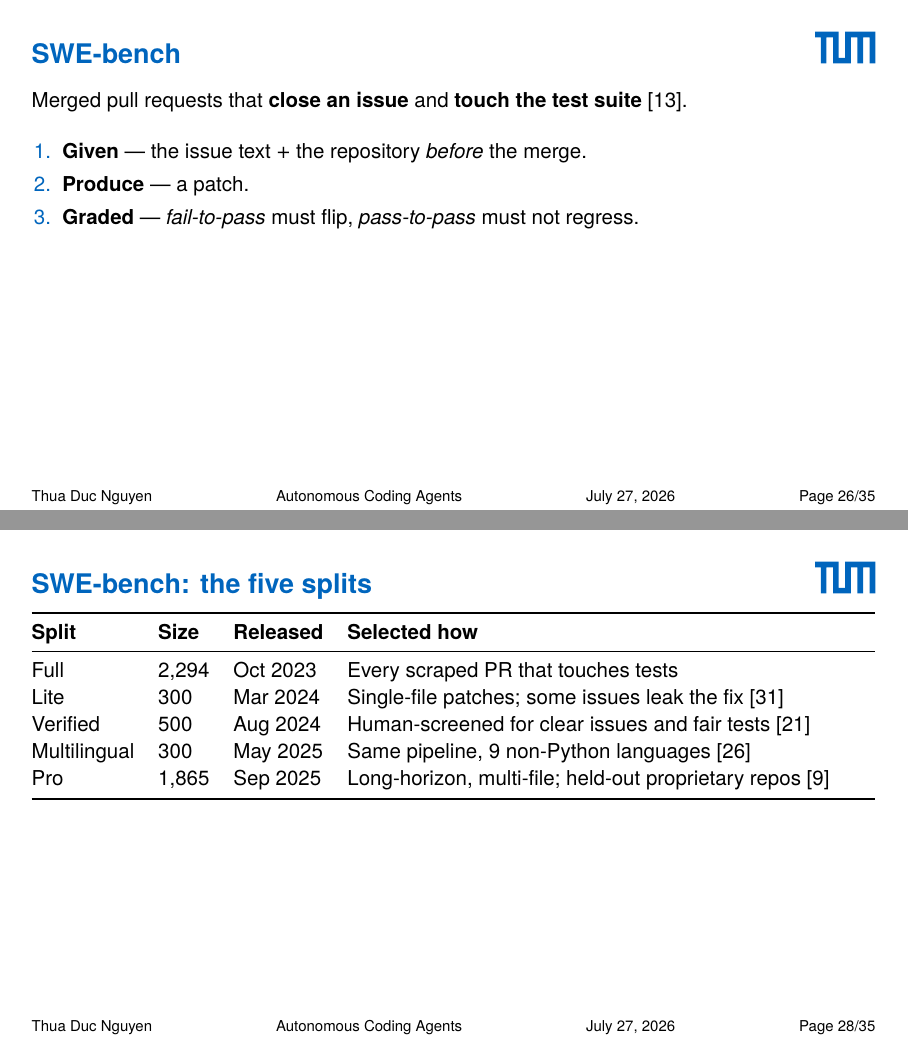
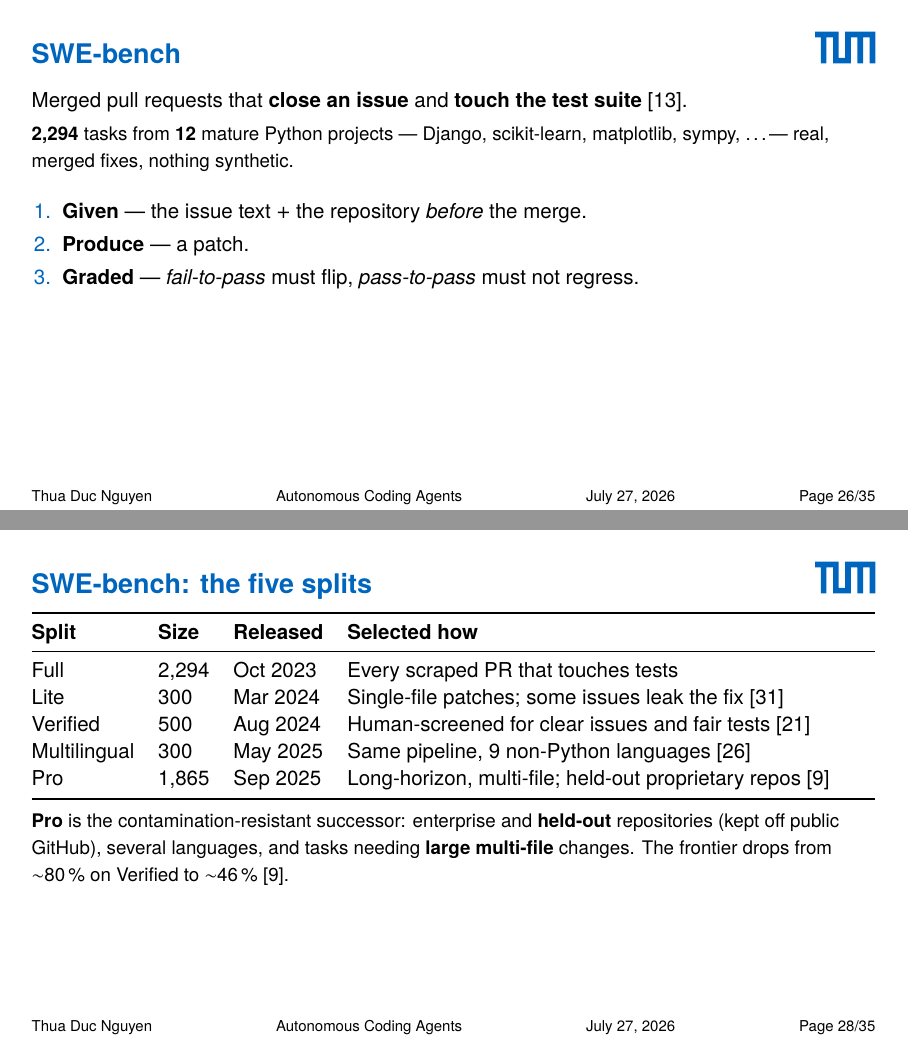
Before and after one commit to thuaduc/seminar, LaTeX slides (slides/main.tex): pages 28 and 30 of 48, joined at a grey line. Compiled offline with pdfLaTeX.

Commit message:
slides: enrich SWE-bench definition and Pro split
- SWE-bench slide: add scale/repo detail (2,294 tasks, 12 mature Python
  projects, real merged fixes)
- Five-splits slide: add a Pro callout (contamination-resistant successor,
  held-out enterprise repos, multi-language, large multi-file changes,
  ~80% Verified -> ~46% Pro)
- Sync script.md

Co-Authored-By: Claude Opus 4.8 (1M context) <noreply@anthropic.com>

```diff
--- a/slides/main.tex
+++ b/slides/main.tex
@@ -814,6 +814,11 @@
   Merged pull requests that \textbf{close an issue} and \textbf{touch the test
   suite}~\cite{jimenez2024swebench}.
 
+  \smallskip
+  {\small \textbf{2{,}294} tasks from \textbf{12} mature Python projects ---
+  Django, scikit-learn, matplotlib, sympy, \ldots --- real, merged fixes,
+  nothing synthetic.}
+
   \bigskip
   \begin{enumerate}
     \item \textbf{Given} --- the issue text $+$ the repository \emph{before}
@@ -858,7 +863,12 @@
       repos~\cite{deng2025swebenchpro} \\
     \bottomrule
   \end{tabularx}
+
   \medskip
+  {\small \textbf{Pro} is the contamination-resistant successor: enterprise and
+  \textbf{held-out} repositories (kept off public GitHub), several languages, and
+  tasks needing \textbf{large multi-file} changes. The frontier drops from
+  $\sim$80\,\% on Verified to $\sim$46\,\%~\cite{deng2025swebenchpro}.}
 \end{frame}
 
 \begin{frame}{SWE-bench: how hard is each task?}
```
Also changed, not shown: slides/script.md (+2 -0 lines), 1 other file.
